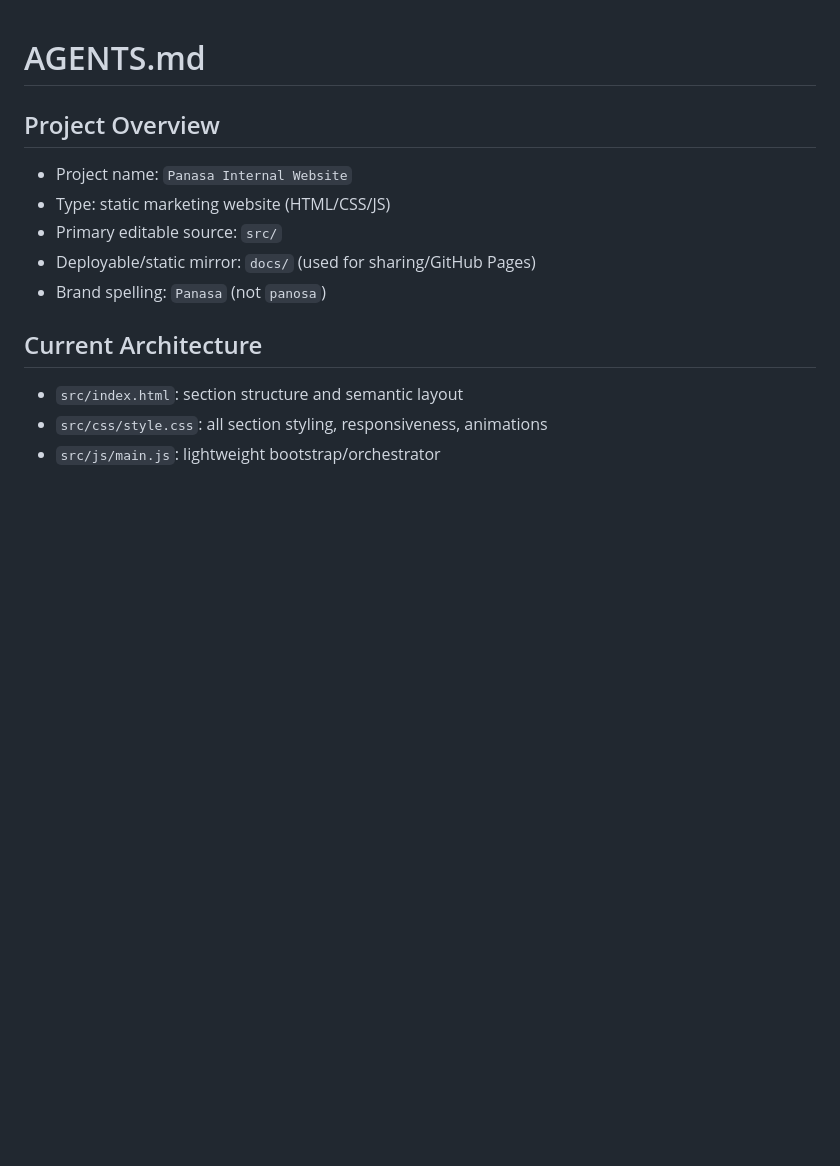
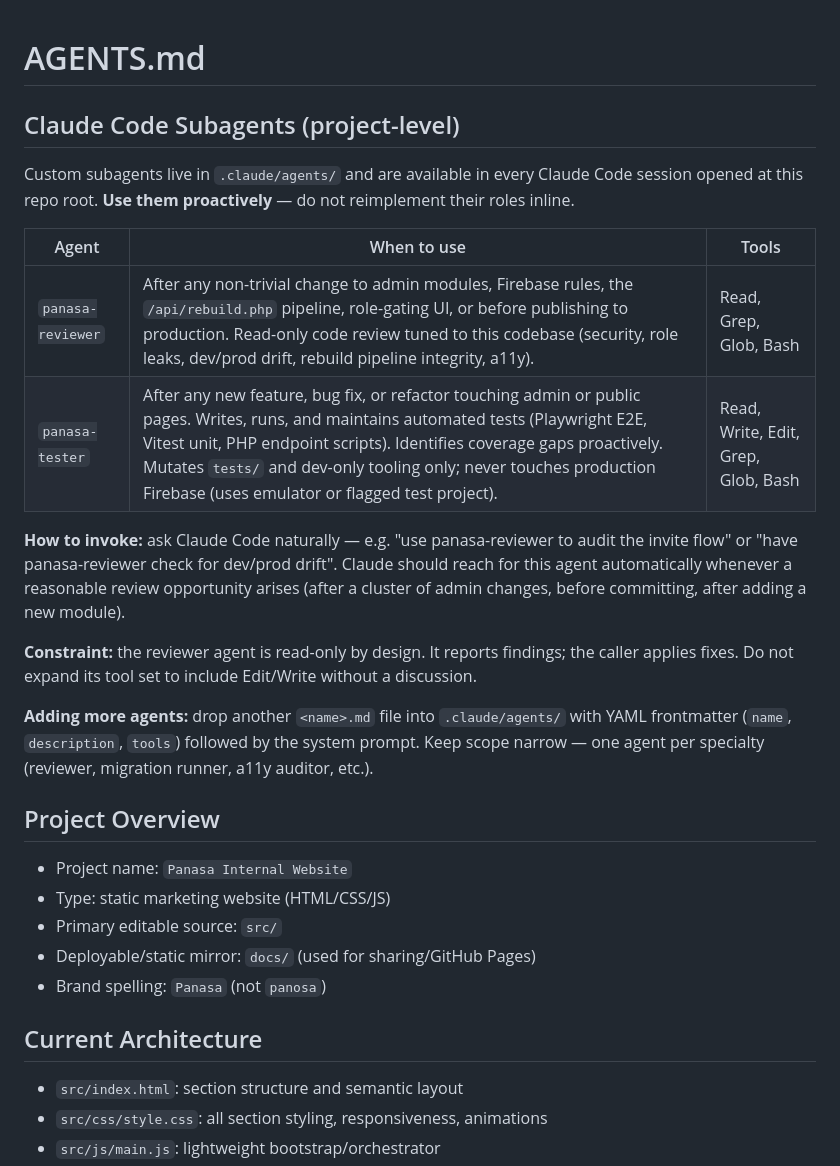
Before and after one commit to ArgoIOS14/Panasa-Internal-Website, a Markdown page: AGENTS.md, the part around the change. Drawn GitHub-style; blank space fills up the shorter version.

```diff
--- a/AGENTS.md
+++ b/AGENTS.md
@@ -1,4 +1,19 @@
 # AGENTS.md
+
+## Claude Code Subagents (project-level)
+
+Custom subagents live in `.claude/agents/` and are available in every Claude Code session opened at this repo root. **Use them proactively** — do not reimplement their roles inline.
+
+| Agent | When to use | Tools |
+|---|---|---|
+| `panasa-reviewer` | After any non-trivial change to admin modules, Firebase rules, the `/api/rebuild.php` pipeline, role-gating UI, or before publishing to production. Read-only code review tuned to this codebase (security, role leaks, dev/prod drift, rebuild pipeline integrity, a11y). | Read, Grep, Glob, Bash |
+| `panasa-tester` | After any new feature, bug fix, or refactor touching admin or public pages. Writes, runs, and maintains automated tests (Playwright E2E, Vitest unit, PHP endpoint scripts). Identifies coverage gaps proactively. Mutates `tests/` and dev-only tooling only; never touches production Firebase (uses emulator or flagged test project). | Read, Write, Edit, Grep, Glob, Bash |
+
+**How to invoke:** ask Claude Code naturally — e.g. "use panasa-reviewer to audit the invite flow" or "have panasa-reviewer check for dev/prod drift". Claude should reach for this agent automatically whenever a reasonable review opportunity arises (after a cluster of admin changes, before committing, after adding a new module).
+
+**Constraint:** the reviewer agent is read-only by design. It reports findings; the caller applies fixes. Do not expand its tool set to include Edit/Write without a discussion.
+
+**Adding more agents:** drop another `<name>.md` file into `.claude/agents/` with YAML frontmatter (`name`, `description`, `tools`) followed by the system prompt. Keep scope narrow — one agent per specialty (reviewer, migration runner, a11y auditor, etc.).
 
 ## Project Overview
 - Project name: `Panasa Internal Website`
```
Also changed, not shown: .claude/agents/panasa-reviewer.md (added, +68 -0 lines), .claude/agents/panasa-tester.md (added, +129 -0 lines).
